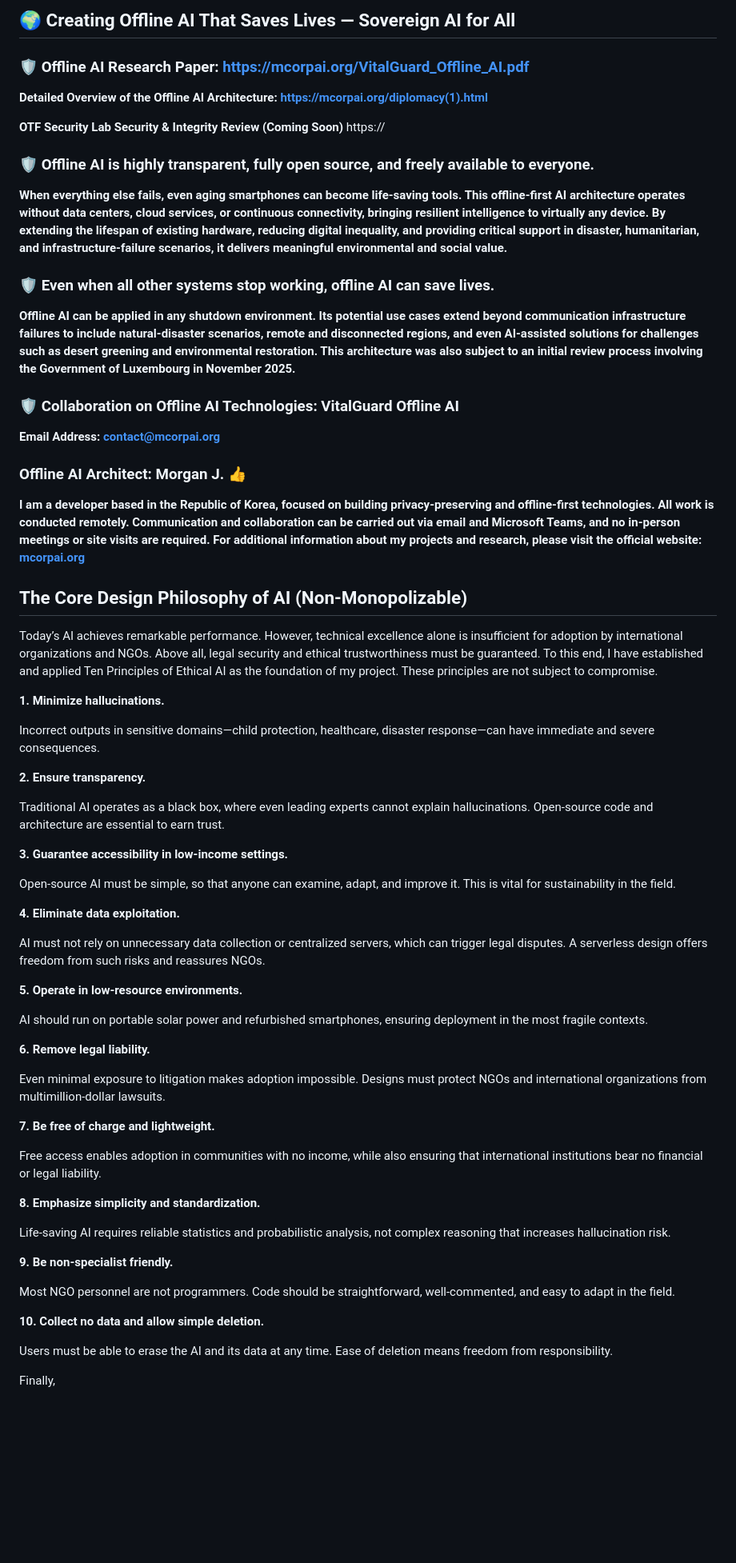
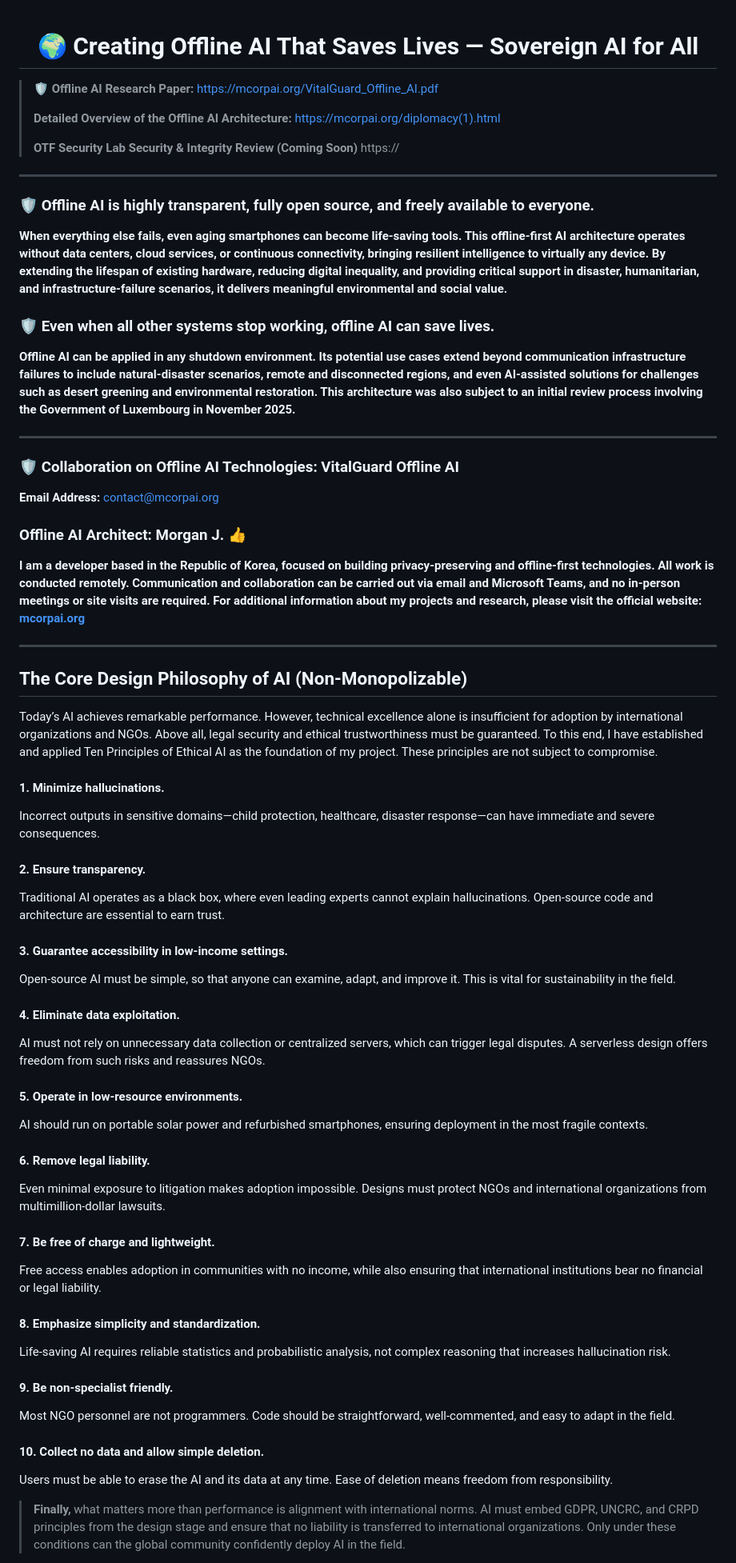
Before and after one commit to jekymin8232/mcorpai-com, a Markdown page: README.md, the part around one of its changes. Shown at 80% size. Drawn GitHub-style; blank space fills up the shorter version.

```diff
--- a/README.md
+++ b/README.md
@@ -1,81 +1,81 @@
-## 🌍 Creating Offline AI That Saves Lives — Sovereign AI for All
-### 🛡️ Offline AI Research Paper: https://mcorpai.org/VitalGuard_Offline_AI.pdf
-**Detailed Overview of the Offline AI Architecture: https://mcorpai.org/diplomacy(1).html**
+<div align="center">
 
-**OTF Security Lab Security & Integrity Review (Coming Soon)**
-https://
+# 🌍 Creating Offline AI That Saves Lives — Sovereign AI for All
+
+</div>
+
+> 🛡️ **Offline AI Research Paper:** https://mcorpai.org/VitalGuard_Offline_AI.pdf
+>
+> **Detailed Overview of the Offline AI Architecture:** https://mcorpai.org/diplomacy(1).html
+>
+> **OTF Security Lab Security & Integrity Review (Coming Soon)**
+> https://
+
+---
 
 ### 🛡️ Offline AI is highly transparent, fully open source, and freely available to everyone.
+
 **When everything else fails, even aging smartphones can become life-saving tools. This offline-first AI architecture operates without data centers, cloud services, or continuous connectivity, bringing resilient intelligence to virtually any device. By extending the lifespan of existing hardware, reducing digital inequality, and providing critical support in disaster, humanitarian, and infrastructure-failure scenarios, it delivers meaningful environmental and social value.**
+
 ### 🛡️ Even when all other systems stop working, offline AI can save lives.
+
 **Offline AI can be applied in any shutdown environment. Its potential use cases extend beyond communication infrastructure failures to include natural-disaster scenarios, remote and disconnected regions, and even AI-assisted solutions for challenges such as desert greening and environmental restoration. This architecture was also subject to an initial review process involving the Government of Luxembourg in November 2025.**
 
+---
+
 ### 🛡️ Collaboration on Offline AI Technologies: VitalGuard Offline AI
-**Email Address: contact@mcorpai.org**
+
+**Email Address:** contact@mcorpai.org
 
 ### Offline AI Architect: Morgan J. 👍
+
 **I am a developer based in the Republic of Korea, focused on building privacy-preserving and offline-first technologies. All work is conducted remotely. Communication and collaboration can be carried out via email and Microsoft Teams, and no in-person meetings or site visits are required. For additional information about my projects and research, please visit the official website: [mcorpai.org](https://mcorpai.org/)**
+
+---
 
 ## The Core Design Philosophy of AI (Non-Monopolizable)
 
-Today’s AI achieves remarkable performance. However, technical excellence
-alone is insufficient for adoption by international organizations and
-NGOs. Above all, legal security and ethical trustworthiness must be
-guaranteed. To this end, I have established and applied Ten Principles of
-Ethical AI as the foundation of my project. These principles are not subject to
-compromise.
+Today’s AI achieves remarkable performance. However, technical excellence alone is insufficient for adoption by international organizations and NGOs. Above all, legal security and ethical trustworthiness must be guaranteed. To this end, I have established and applied Ten Principles of Ethical AI as the foundation of my project. These principles are not subject to compromise.
 
-**1. Minimize hallucinations.**
+#### 1. Minimize hallucinations.
 
-Incorrect outputs in sensitive domains—child protection, healthcare, disaster
-response—can have immediate and severe consequences.
+Incorrect outputs in sensitive domains—child protection, healthcare, disaster response—can have immediate and severe consequences.
 
-**2. Ensure transparency.**
+#### 2. Ensure transparency.
 
-Traditional AI operates as a black box, where even leading experts cannot
-explain hallucinations. Open-source code and architecture are essential to
-earn trust.
+Traditional AI operates as a black box, where even leading experts cannot explain hallucinations. Open-source code and architecture are essential to earn trust.
 
-**3. Guarantee accessibility in low-income settings.**
+#### 3. Guarantee accessibility in low-income settings.
 
-Open-source AI must be simple, so that anyone can examine, adapt, and
-improve it. This is vital for sustainability in the field.
+Open-source AI must be simple, so that anyone can examine, adapt, and improve it. This is vital for sustainability in the field.
 
-**4. Eliminate data exploitation.**
+#### 4. Eliminate data exploitation.
 
-AI must not rely on unnecessary data collection or centralized servers, which
-can trigger legal disputes. A serverless design offers freedom from such risks
-and reassures NGOs.
+AI must not rely on unnecessary data collection or centralized servers, which can trigger legal disputes. A serverless design offers freedom from such risks and reassures NGOs.
 
-**5. Operate in low-resource environments.**
+#### 5. Operate in low-resource environments.
 
-AI should run on portable solar power and refurbished smartphones, ensuring
-deployment in the most fragile contexts.
+AI should run on portable solar power and refurbished smartphones, ensuring deployment in the most fragile contexts.
 
-**6. Remove legal liability.**
+#### 6. Remove legal liability.
 
-Even minimal exposure to litigation makes adoption impossible. Designs must
-protect NGOs and international organizations from multimillion-dollar lawsuits.
+Even minimal exposure to litigation makes adoption impossible. Designs must protect NGOs and international organizations from multimillion-dollar lawsuits.
 
-**7. Be free of charge and lightweight.**
+#### 7. Be free of charge and lightweight.
 
-Free access enables adoption in communities with no income, while also
-ensuring that international institutions bear no financial or legal liability.
+Free access enables adoption in communities with no income, while also ensuring that international institutions bear no financial or legal liability.
 
-**8. Emphasize simplicity and standardization.**
+#### 8. Emphasize simplicity and standardization.
 
-Life-saving AI requires reliable statistics and probabilistic analysis, not
-complex reasoning that increases hallucination risk.
+Life-saving AI requires reliable statistics and probabilistic analysis, not complex reasoning that increases hallucination risk.
 
-**9. Be non-specialist friendly.**
+#### 9. Be non-specialist friendly.
 
-Most NGO personnel are not programmers. Code should be straightforward,
-well-commented, and easy to adapt in the field.
+Most NGO personnel are not programmers. Code should be straightforward, well-commented, and easy to adapt in the field.
 
-**10. Collect no data and allow simple deletion.**
+#### 10. Collect no data and allow simple deletion.
 
-Users must be able to erase the AI and its data at any time. Ease of deletion
-means freedom from responsibility.
+Users must be able to erase the AI and its data at any time. Ease of deletion means freedom from responsibility.
 
-Finally,
+> **Finally,** what matters more than performance is alignment with international norms. AI must embed GDPR, UNCRC, and CRPD principles from the design stage and ensure that no liability is transferred to international organizations. Only under these conditions can the global community confidently deploy AI in the field.
 
```
Also changed, not shown: other parts of README.md (+29 -6 lines).
